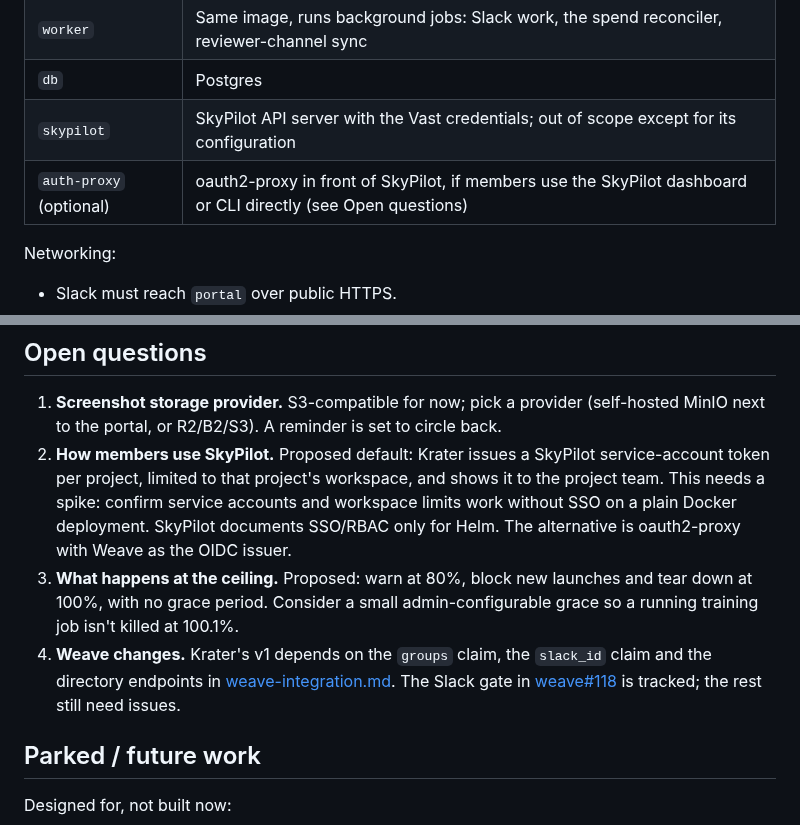
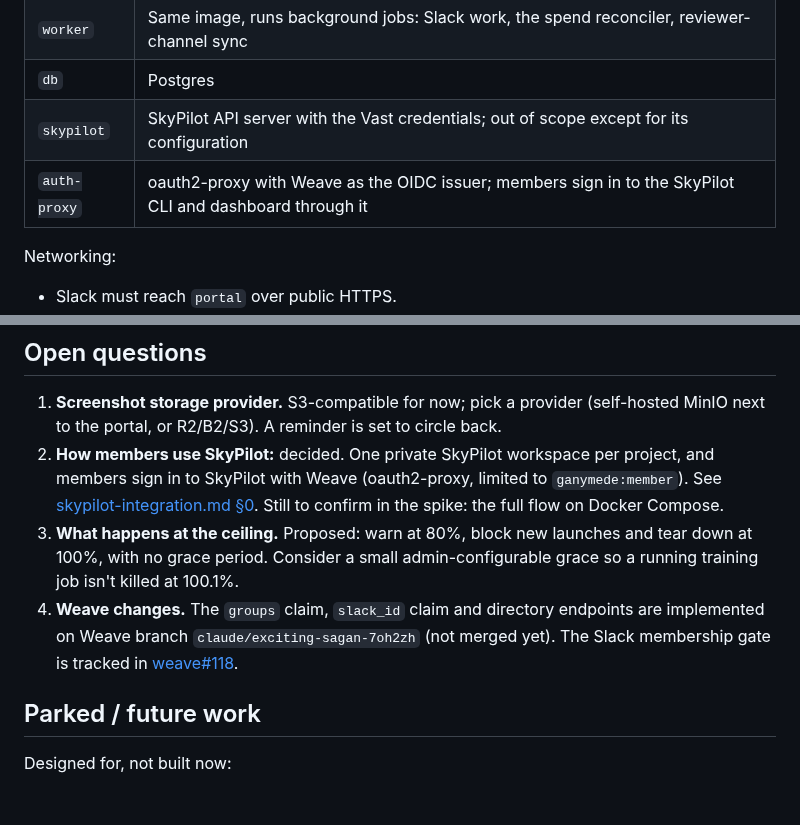
Before and after one commit to Adambomb210/Krater, a Markdown page: docs/SPEC.md, 2 parts joined by grey strips. GitHub-like rendering; blank space fills up the shorter version.

```diff
--- a/docs/SPEC.md
+++ b/docs/SPEC.md
@@ -236,7 +236,7 @@ arm64; SkyPilot publishes arm64 images, so that works.
 | `worker` | Same image, runs background jobs: Slack work, the spend reconciler, reviewer-channel sync |
 | `db` | Postgres |
 | `skypilot` | SkyPilot API server with the Vast credentials; out of scope except for its configuration |
-| `auth-proxy` (optional) | oauth2-proxy in front of SkyPilot, if members use the SkyPilot dashboard or CLI directly (see Open questions) |
+| `auth-proxy` | oauth2-proxy with Weave as the OIDC issuer; members sign in to the SkyPilot CLI and dashboard through it |
 
 Networking:
 - Slack must reach `portal` over public HTTPS.
@@ -250,15 +250,15 @@ Networking:
 
 1. **Screenshot storage provider.** S3-compatible for now; pick a provider (self-hosted MinIO next to the portal, or
    R2/B2/S3). A reminder is set to circle back.
-2. **How members use SkyPilot.** Proposed default: Krater issues a SkyPilot service-account token per project, limited to
-   that project's workspace, and shows it to the project team. This needs a spike: confirm service accounts and
-   workspace limits work without SSO on a plain Docker deployment. SkyPilot documents SSO/RBAC only for Helm. The
-   alternative is oauth2-proxy with Weave as the OIDC issuer.
+2. **How members use SkyPilot:** decided. One private SkyPilot workspace per project, and members sign in to SkyPilot
+   with Weave (oauth2-proxy, limited to `ganymede:member`). See
+   [skypilot-integration.md §0](skypilot-integration.md#0-member-access-one-workspace-per-project-sign-in-with-weave).
+   Still to confirm in the spike: the full flow on Docker Compose.
 3. **What happens at the ceiling.** Proposed: warn at 80%, block new launches and tear down at 100%, with no grace
    period. Consider a small admin-configurable grace so a running training job isn't killed at 100.1%.
-4. **Weave changes.** Krater's v1 depends on the `groups` claim, the `slack_id` claim and the directory endpoints in
-   [weave-integration.md](weave-integration.md). The Slack gate in [weave#118](https://github.com/patchworklabsorg/weave/issues/118)
-   is tracked; the rest still need issues.
+4. **Weave changes.** The `groups` claim, `slack_id` claim and directory endpoints are implemented on Weave branch
+   `claude/exciting-sagan-7oh2zh` (not merged yet). The Slack membership gate is tracked in
+   [weave#118](https://github.com/patchworklabsorg/weave/issues/118).
 
 ## Parked / future work
 
```
Also changed, not shown: docs/skypilot-integration.md (+46 -6 lines), docs/weave-integration.md (+2 -1 lines).
